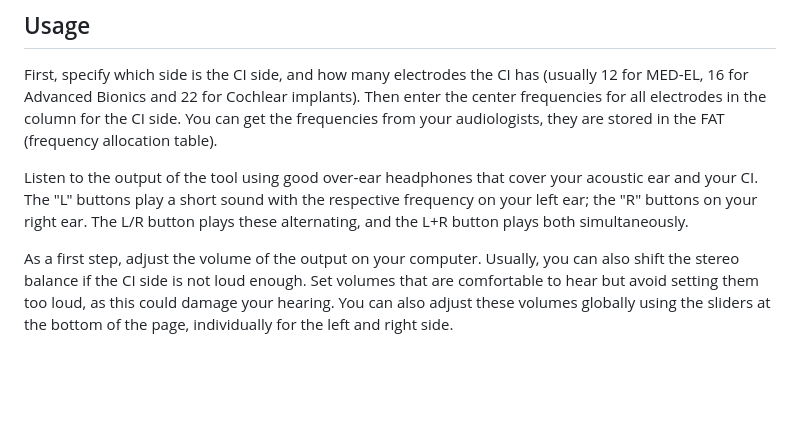
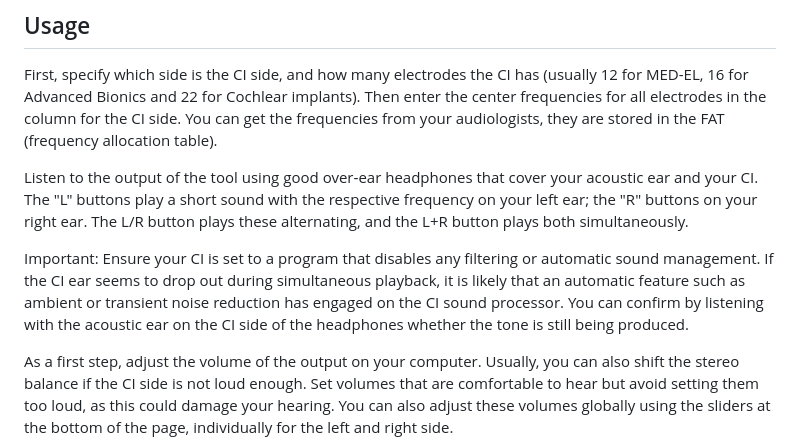
Before and after one commit to Cito/bicial, a Markdown page: README.md, the part around the change. GitHub-like rendering; blank space fills up the shorter version.

Commit message:
Add important note

```diff
--- a/README.md
+++ b/README.md
@@ -9,6 +9,8 @@ To run the application, just open its [GitHub page](https://cito.github.io/bicia
 First, specify which side is the CI side, and how many electrodes the CI has (usually 12 for MED-EL, 16 for Advanced Bionics and 22 for Cochlear implants). Then enter the center frequencies for all electrodes in the column for the CI side. You can get the frequencies from your audiologists, they are stored in the FAT (frequency allocation table).
 
 Listen to the output of the tool using good over‑ear headphones that cover your acoustic ear and your CI. The "L" buttons play a short sound with the respective frequency on your left ear; the "R" buttons on your right ear. The L/R button plays these alternating, and the L+R button plays both simultaneously.
+
+Important: Ensure your CI is set to a program that disables any filtering or automatic sound management. If the CI ear seems to drop out during simultaneous playback, it is likely that an automatic feature such as ambient or transient noise reduction has engaged on the CI sound processor. You can confirm by listening with the acoustic ear on the CI side of the headphones whether the tone is still being produced.
 
 As a first step, adjust the volume of the output on your computer. Usually, you can also shift the stereo balance if the CI side is not loud enough. Set volumes that are comfortable to hear but avoid setting them too loud, as this could damage your hearing. You can also adjust these volumes globally using the sliders at the bottom of the page, individually for the left and right side.
 
```
